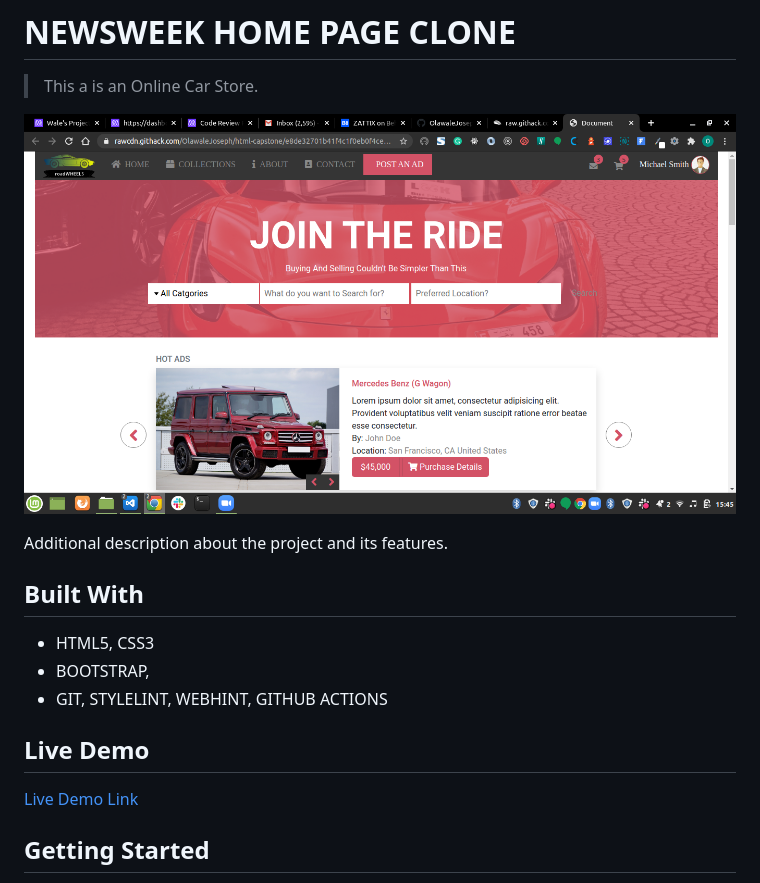
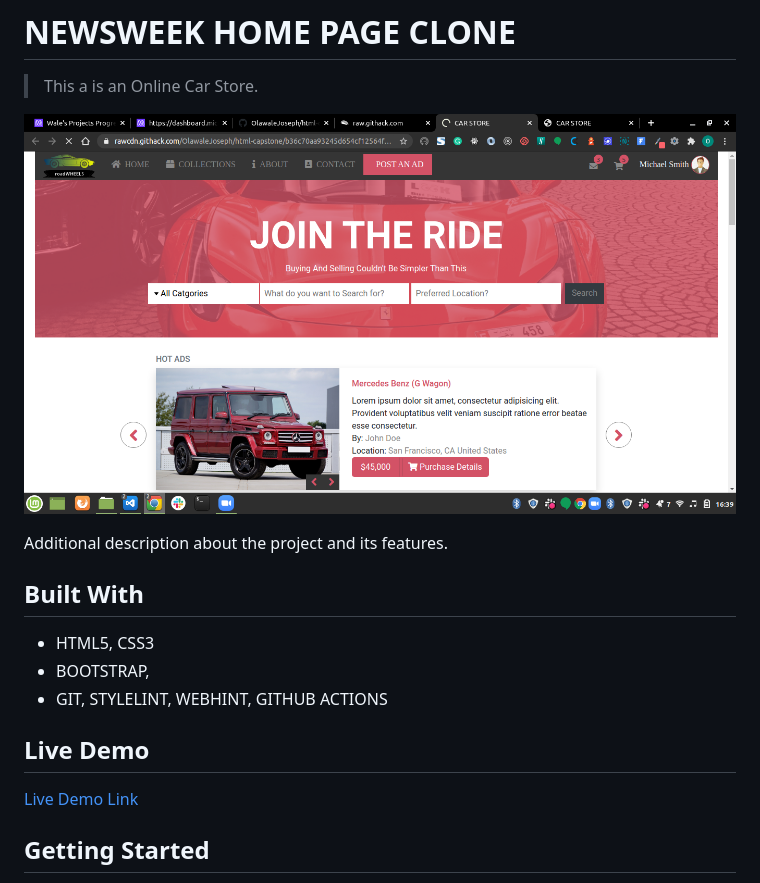
Before and after one commit to OlawaleJoseph/html-capstone, a Markdown page: README.md, the part around the change printed below. Rendered like a GitHub page; pictures changed too: Screenshot.png (deleted), screen.png (added).

```diff
--- a/README.md
+++ b/README.md
@@ -2,7 +2,7 @@
 
 > This a is an Online Car Store.
 
-![screenshot](Screenshot.png)
+![screenshot](screen.png)
 
 Additional description about the project and its features.
 
```
Also changed, not shown: other parts of README.md (+1 -1 lines).
